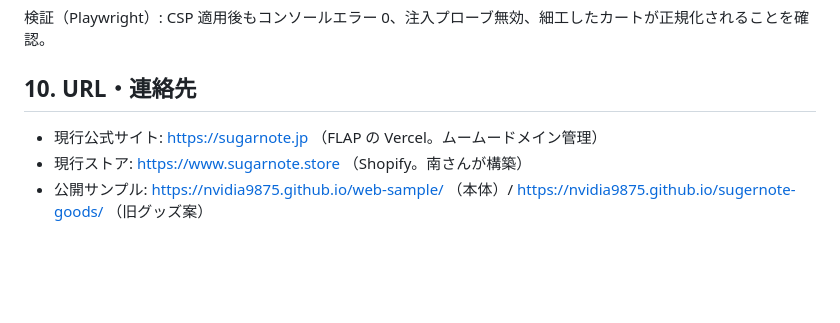
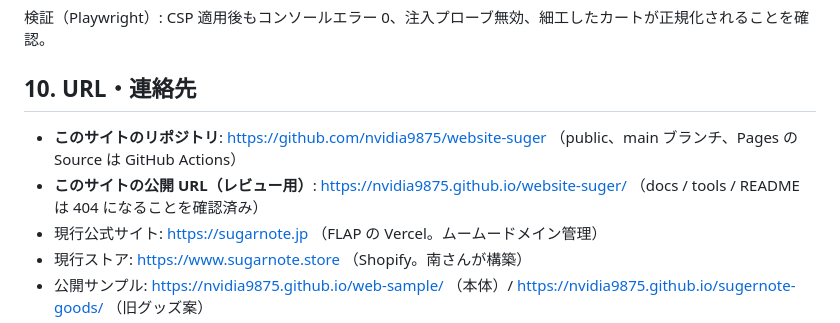
Before and after one commit to nvidia9875/website-suger, a Markdown page: docs/HANDOVER.md, the part around the change. Drawn GitHub-style; blank space fills up the shorter version.

```diff
--- a/docs/HANDOVER.md
+++ b/docs/HANDOVER.md
@@ -123,6 +123,8 @@
 
 ## 10. URL・連絡先
 
+- **このサイトのリポジトリ**: https://github.com/nvidia9875/website-suger （public、main ブランチ、Pages の Source は GitHub Actions）
+- **このサイトの公開 URL（レビュー用）**: https://nvidia9875.github.io/website-suger/ （docs / tools / README は 404 になることを確認済み）
 - 現行公式サイト: https://sugarnote.jp （FLAP の Vercel。ムームードメイン管理）
 - 現行ストア: https://www.sugarnote.store （Shopify。南さんが構築）
 - 公開サンプル: https://nvidia9875.github.io/web-sample/ （本体）/ https://nvidia9875.github.io/sugernote-goods/ （旧グッズ案）
```
Also changed, not shown: README.md (+1 -0 lines).
